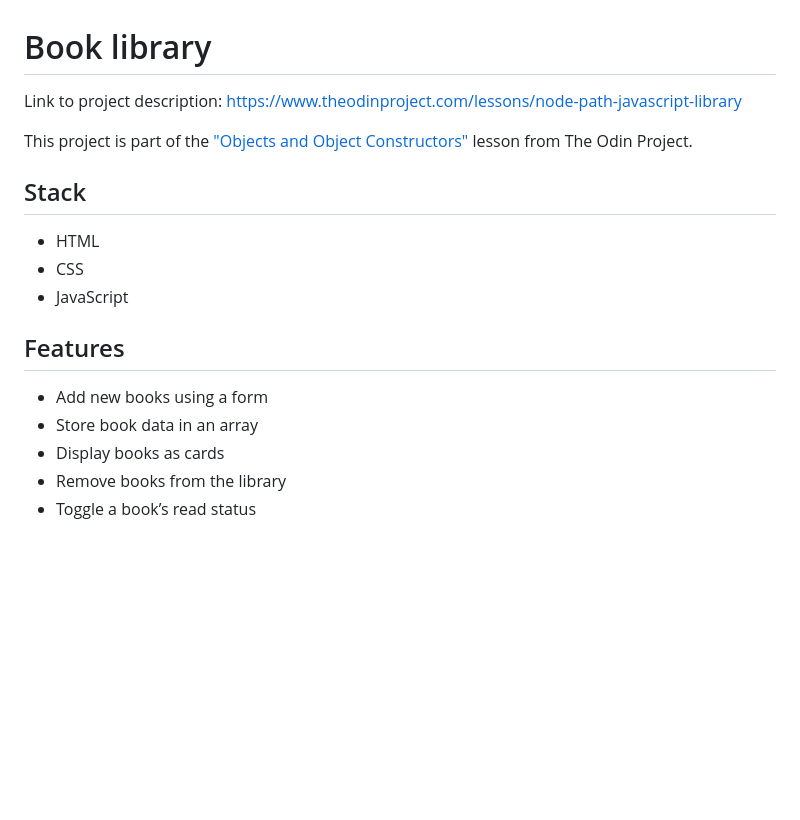
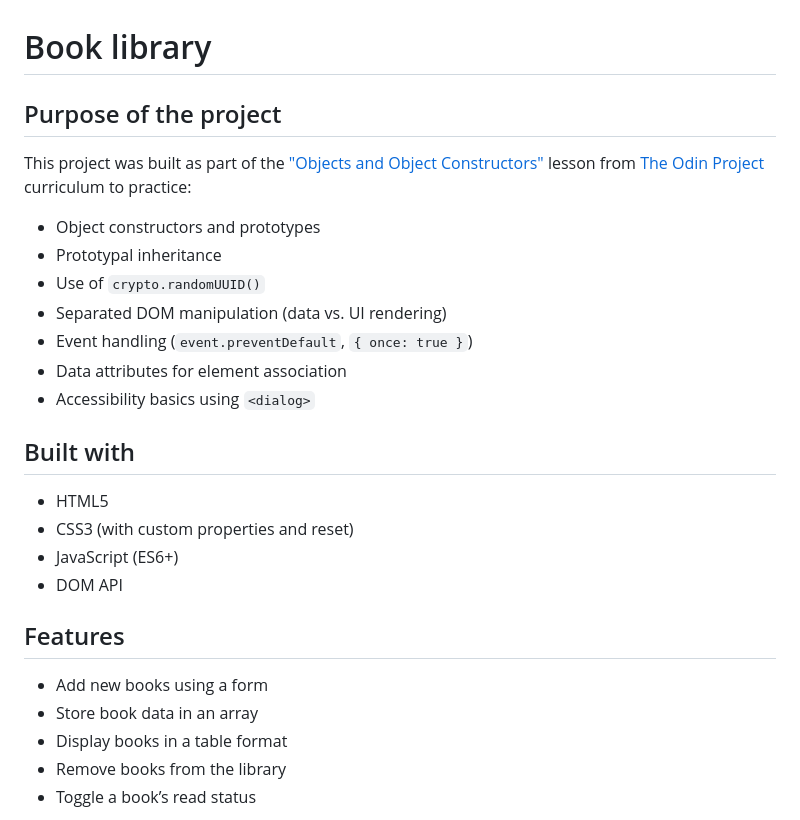
Before and after one commit to mosfi99/library, a Markdown page: readme.md, the part around the change printed below. Rendered like a GitHub page; blank space fills up the shorter version.

```diff
--- a/readme.md
+++ b/readme.md
@@ -1,20 +1,29 @@
 # Book library
 
-Link to project description: https://www.theodinproject.com/lessons/node-path-javascript-library
+## Purpose of the project
 
-This project is part of the ["Objects and Object Constructors"](https://www.theodinproject.com/lessons/node-path-javascript-objects-and-object-constructors) lesson from The Odin Project.
+This project was built as part of the ["Objects and Object Constructors"](https://www.theodinproject.com/lessons/node-path-javascript-objects-and-object-constructors) lesson from [The Odin Project](https://www.theodinproject.com/) curriculum to practice:
 
-## Stack
+- Object constructors and prototypes
+- Prototypal inheritance
+- Use of `crypto.randomUUID()`
+- Separated DOM manipulation (data vs. UI rendering)
+- Event handling (`event.preventDefault`, `{ once: true }`)
+- Data attributes for element association
+- Accessibility basics using `<dialog>`
 
-- HTML
-- CSS
-- JavaScript
+## Built with
+
+- HTML5
+- CSS3 (with custom properties and reset)
+- JavaScript (ES6+)
+- DOM API
 
 ## Features
 
 - Add new books using a form
 - Store book data in an array
-- Display books as cards
+- Display books in a table format
 - Remove books from the library
 - Toggle a book’s read status
 
```
Also changed, not shown: other parts of readme.md (+4 -8 lines), imgs/image-1.png (added), imgs/image-2.png (added), imgs/image-3.png (added), imgs/image.png (added).
